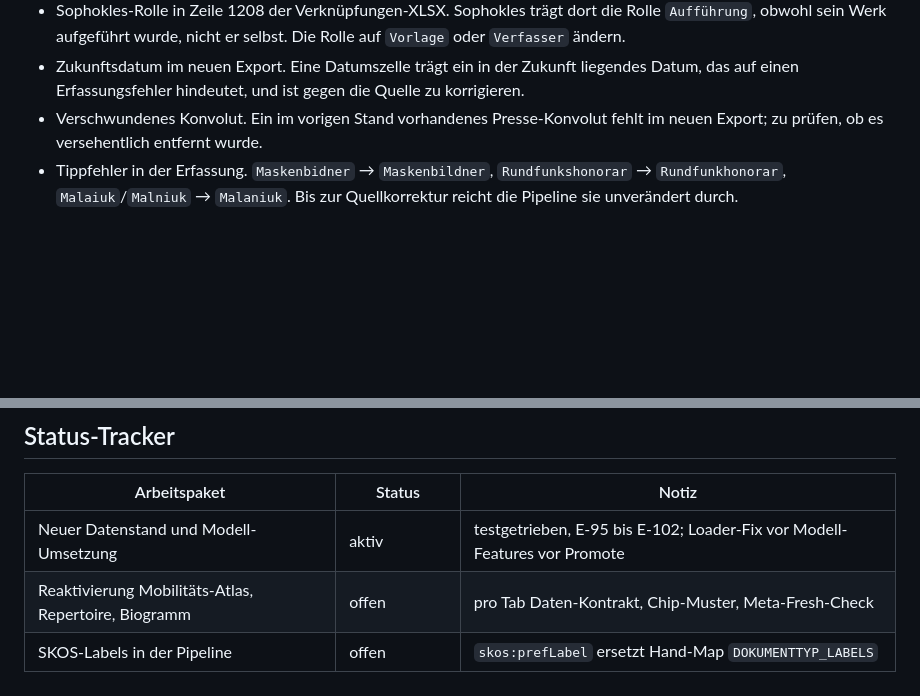
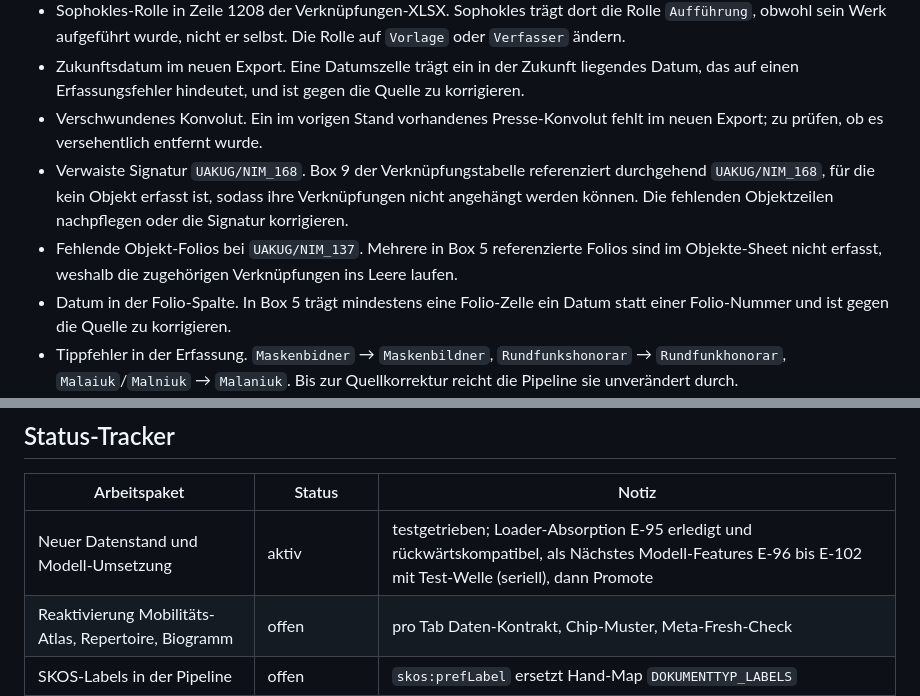
Before and after one commit to DigitalHumanitiesCraft/m3gim, a Markdown page: knowledge/plan.md, 2 parts joined by grey strips. Drawn GitHub-style; blank space fills up the shorter version.

Commit message:
docs(plan): Stand nach Loader E-95 + neue Durchreich-Tickets
Status-Tracker: Loader-Absorption E-95 als erledigt markiert, naechster Schritt Modell-Features E-96 bis E-102 mit Test-Welle. Offene Datenqualitaet um die Befunde des neuen Box-Exports ergaenzt: NIM_168 ohne Objektzeile, fehlende NIM_137-Folios, Datum in der Folio-Spalte.

Co-Authored-By: Claude Opus 4.8 <noreply@anthropic.com>

```diff
--- a/knowledge/plan.md
+++ b/knowledge/plan.md
@@ -78,6 +78,9 @@ Die folgenden Punkte sind quellseitig im Excel zu beheben, nicht im Pipeline-Cod
 - Sophokles-Rolle in Zeile 1208 der Verknüpfungen-XLSX. Sophokles trägt dort die Rolle `Aufführung`, obwohl sein Werk aufgeführt wurde, nicht er selbst. Die Rolle auf `Vorlage` oder `Verfasser` ändern.
 - Zukunftsdatum im neuen Export. Eine Datumszelle trägt ein in der Zukunft liegendes Datum, das auf einen Erfassungsfehler hindeutet, und ist gegen die Quelle zu korrigieren.
 - Verschwundenes Konvolut. Ein im vorigen Stand vorhandenes Presse-Konvolut fehlt im neuen Export; zu prüfen, ob es versehentlich entfernt wurde.
+- Verwaiste Signatur `UAKUG/NIM_168`. Box 9 der Verknüpfungstabelle referenziert durchgehend `UAKUG/NIM_168`, für die kein Objekt erfasst ist, sodass ihre Verknüpfungen nicht angehängt werden können. Die fehlenden Objektzeilen nachpflegen oder die Signatur korrigieren.
+- Fehlende Objekt-Folios bei `UAKUG/NIM_137`. Mehrere in Box 5 referenzierte Folios sind im Objekte-Sheet nicht erfasst, weshalb die zugehörigen Verknüpfungen ins Leere laufen.
+- Datum in der Folio-Spalte. In Box 5 trägt mindestens eine Folio-Zelle ein Datum statt einer Folio-Nummer und ist gegen die Quelle zu korrigieren.
 - Tippfehler in der Erfassung. `Maskenbidner` → `Maskenbildner`, `Rundfunkshonorar` → `Rundfunkhonorar`, `Malaiuk`/`Malniuk` → `Malaniuk`. Bis zur Quellkorrektur reicht die Pipeline sie unverändert durch.
 - Dubletten und fehlende Index-IDs. Mehrere Personen-, Organisations- und Werk-Einträge sind doppelt erfasst oder ohne `m3gim_id`; an der Quelle zu konsolidieren beziehungsweise nachzupflegen.
 
@@ -112,7 +115,7 @@ Diese redaktionellen Punkte werden fortlaufend im Erfassungsteam bearbeitet.
 
 | Arbeitspaket | Status | Notiz |
 |---|---|---|
-| Neuer Datenstand und Modell-Umsetzung | aktiv | testgetrieben, E-95 bis E-102; Loader-Fix vor Modell-Features vor Promote |
+| Neuer Datenstand und Modell-Umsetzung | aktiv | testgetrieben; Loader-Absorption E-95 erledigt und rückwärtskompatibel, als Nächstes Modell-Features E-96 bis E-102 mit Test-Welle (seriell), dann Promote |
 | Reaktivierung Mobilitäts-Atlas, Repertoire, Biogramm | offen | pro Tab Daten-Kontrakt, Chip-Muster, Meta-Fresh-Check |
 | SKOS-Labels in der Pipeline | offen | `skos:prefLabel` ersetzt Hand-Map `DOKUMENTTYP_LABELS` |
 | AgRelOn-Granularität | offen | `HasAddressee`/`HasSender` statt pauschal |
```
